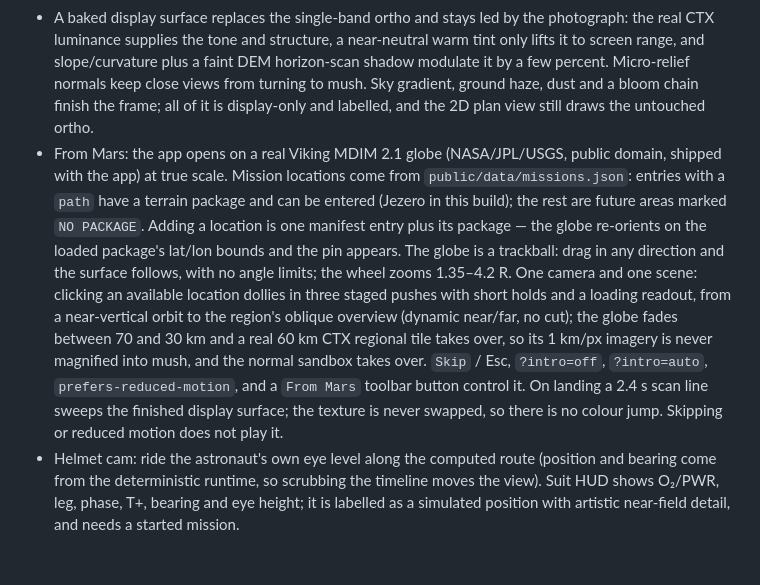
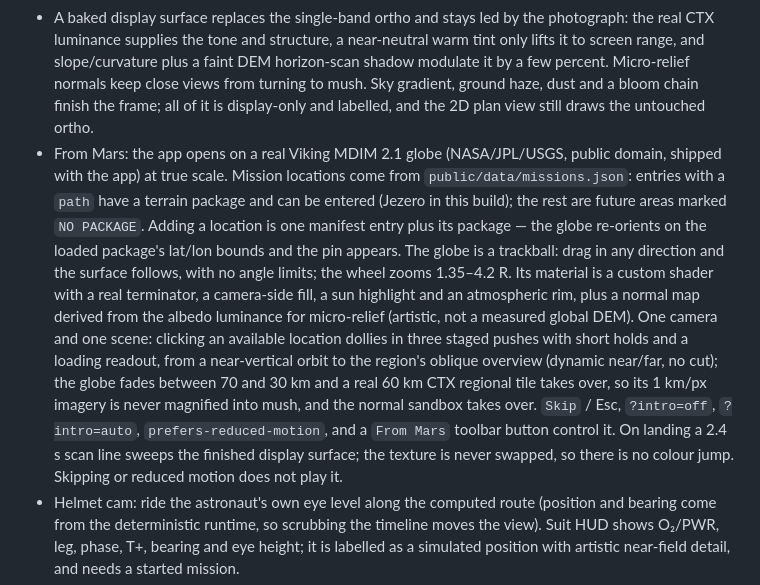
Before and after one commit to hexwarrior6/mars-survival-guide, a Markdown page: README.md, the part around the change. Drawn GitHub-style; blank space fills up the shorter version.

```diff
--- a/README.md
+++ b/README.md
@@ -28,7 +28,7 @@ This is a local application (run with `npm run dev`). There is no live deploymen
 - Site selection plays a two-stage camera: first focus on the site, then pull back until the whole round trip fills the frame at a close 45° oblique. Screen-space label placement keeps the selected site and base labels clear of the plan by nudging them (and hides non-selected site labels while a plan is shown); the cut-away block reads in the overview. A skippable opening camera move runs on load; `prefers-reduced-motion` goes straight to stable views.
 - A display-only cut-away block (side faces, synthetic strata, lit rim, base slab) gives the plate physical weight; its top edge follows the real DEM cells and the strata pattern is labelled artistic in the legend and the sources drawer.
 - A baked display surface replaces the single-band ortho and stays led by the photograph: the real CTX luminance supplies the tone and structure, a near-neutral warm tint only lifts it to screen range, and slope/curvature plus a faint DEM horizon-scan shadow modulate it by a few percent. Micro-relief normals keep close views from turning to mush. Sky gradient, ground haze, dust and a bloom chain finish the frame; all of it is display-only and labelled, and the 2D plan view still draws the untouched ortho.
-- From Mars: the app opens on a real Viking MDIM 2.1 globe (NASA/JPL/USGS, public domain, shipped with the app) at true scale. Mission locations come from `public/data/missions.json`: entries with a `path` have a terrain package and can be entered (Jezero in this build); the rest are future areas marked `NO PACKAGE`. Adding a location is one manifest entry plus its package — the globe re-orients on the loaded package's lat/lon bounds and the pin appears. The globe is a trackball: drag in any direction and the surface follows, with no angle limits; the wheel zooms 1.35–4.2 R. One camera and one scene: clicking an available location dollies in three staged pushes with short holds and a loading readout, from a near-vertical orbit to the region's oblique overview (dynamic near/far, no cut); the globe fades between 70 and 30 km and a real 60 km CTX regional tile takes over, so its 1 km/px imagery is never magnified into mush, and the normal sandbox takes over. `Skip` / Esc, `?intro=off`, `?intro=auto`, `prefers-reduced-motion`, and a `From Mars` toolbar button control it. On landing a 2.4 s scan line sweeps the finished display surface; the texture is never swapped, so there is no colour jump. Skipping or reduced motion does not play it.
+- From Mars: the app opens on a real Viking MDIM 2.1 globe (NASA/JPL/USGS, public domain, shipped with the app) at true scale. Mission locations come from `public/data/missions.json`: entries with a `path` have a terrain package and can be entered (Jezero in this build); the rest are future areas marked `NO PACKAGE`. Adding a location is one manifest entry plus its package — the globe re-orients on the loaded package's lat/lon bounds and the pin appears. The globe is a trackball: drag in any direction and the surface follows, with no angle limits; the wheel zooms 1.35–4.2 R. Its material is a custom shader with a real terminator, a camera-side fill, a sun highlight and an atmospheric rim, plus a normal map derived from the albedo luminance for micro-relief (artistic, not a measured global DEM). One camera and one scene: clicking an available location dollies in three staged pushes with short holds and a loading readout, from a near-vertical orbit to the region's oblique overview (dynamic near/far, no cut); the globe fades between 70 and 30 km and a real 60 km CTX regional tile takes over, so its 1 km/px imagery is never magnified into mush, and the normal sandbox takes over. `Skip` / Esc, `?intro=off`, `?intro=auto`, `prefers-reduced-motion`, and a `From Mars` toolbar button control it. On landing a 2.4 s scan line sweeps the finished display surface; the texture is never swapped, so there is no colour jump. Skipping or reduced motion does not play it.
 - Helmet cam: ride the astronaut's own eye level along the computed route (position and bearing come from the deterministic runtime, so scrubbing the timeline moves the view). Suit HUD shows O₂/PWR, leg, phase, T+, bearing and eye height; it is labelled as a simulated position with artistic near-field detail, and needs a started mission.
 - A pulsing base beacon, a light travelling the planned route, and a red screen pulse when an event lands — all display-only.
 - A 70 m terrain-snapped selection ring, base flag, and astronaut figure provide scale references. The astronaut is true 1.7 m scale, paired with a magnified position light pillar so the location is visible from overview distance — the legend states the pillar is not to scale.
```
Also changed, not shown: docs/VISUAL-DIRECTION.md (+1 -1 lines), docs/VISUAL-UPGRADE-PLAN.md (+2 -1 lines), docs/visuals/batch5-mars-intro.png, 3 other files.
